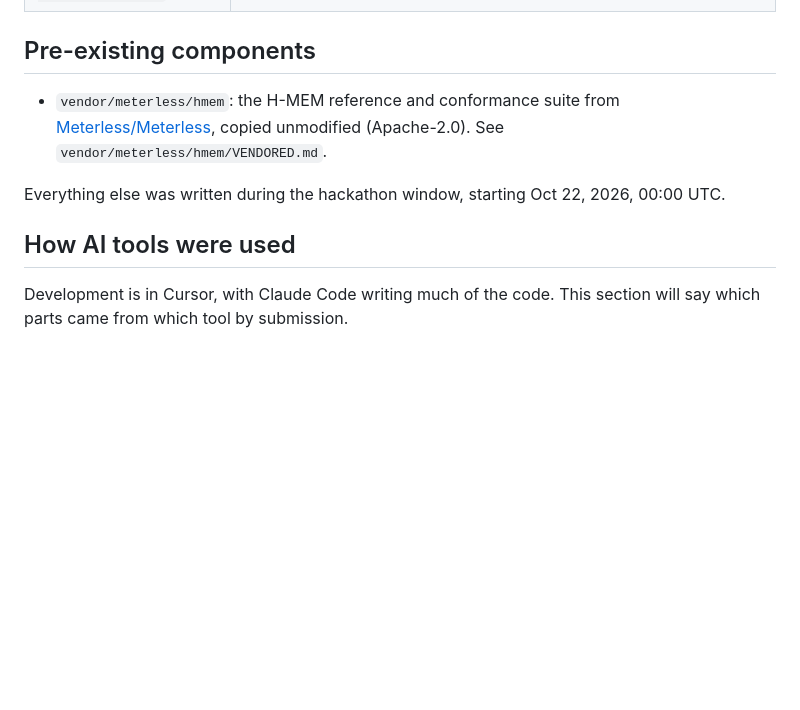
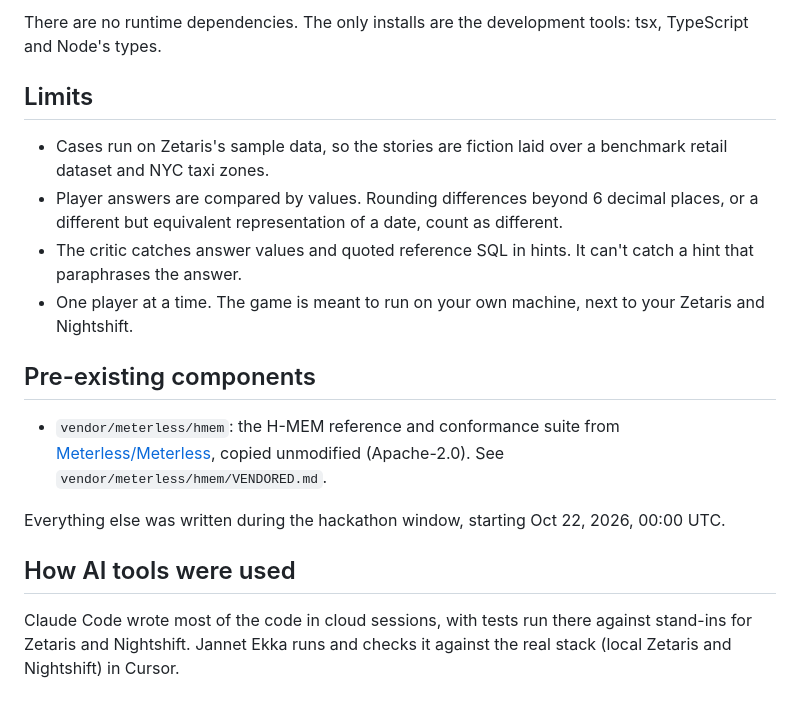
Before and after one commit to JannetEkka/sql-noir, a Markdown page: README.md, the part around one of its changes. Rendered like a GitHub page; blank space fills up the shorter version.

```diff
--- a/README.md
+++ b/README.md
@@ -59,3 +97,11 @@ You need Zetaris running locally in Docker and Meterless Nightshift with an NVID
+There are no runtime dependencies. The only installs are the development tools: tsx, TypeScript and Node's types.
+
+## Limits
+
+- Cases run on Zetaris's sample data, so the stories are fiction laid over a benchmark retail dataset and NYC taxi zones.
+- Player answers are compared by values. Rounding differences beyond 6 decimal places, or a different but equivalent representation of a date, count as different.
+- The critic catches answer values and quoted reference SQL in hints. It can't catch a hint that paraphrases the answer.
+- One player at a time. The game is meant to run on your own machine, next to your Zetaris and Nightshift.
 
 ## Pre-existing components
 
@@ -65,4 +111,4 @@ Everything else was written during the hackathon window, starting Oct 22, 2026,
 
 ## How AI tools were used
 
-Development is in Cursor, with Claude Code writing much of the code. This section will say which parts came from which tool by submission.
+Claude Code wrote most of the code in cloud sessions, with tests run there against stand-ins for Zetaris and Nightshift. Jannet Ekka runs and checks it against the real stack (local Zetaris and Nightshift) in Cursor.
```
Also changed, not shown: other parts of README.md (+76 -38 lines).
